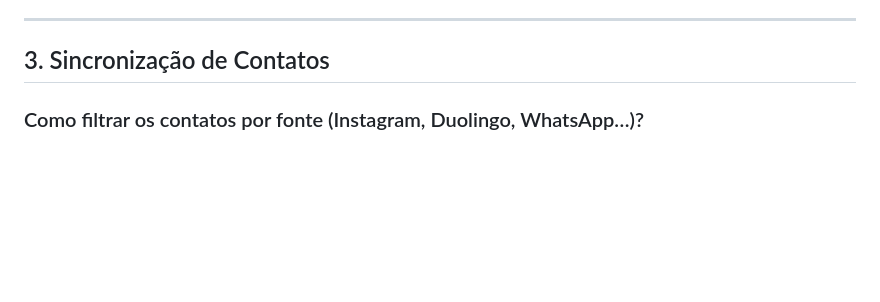
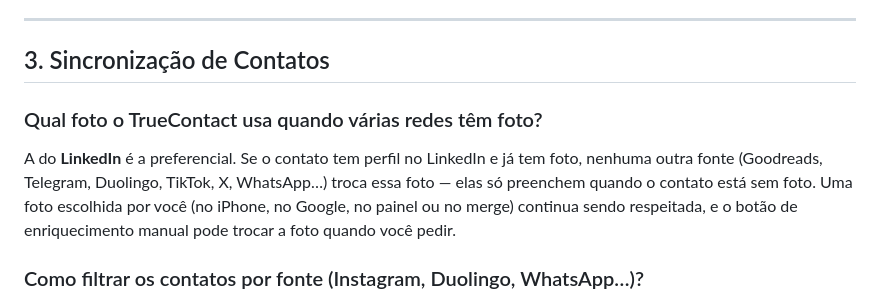
Before and after one commit to osnipassos/truecontact-releases, a Markdown page: help/faq.md, the part around the change. Rendered like a GitHub page; blank space fills up the shorter version.

Commit message:
docs(faq): foto do LinkedIn preferencial

```diff
--- a/help/faq.md
+++ b/help/faq.md
@@ -171,6 +171,10 @@ O TrueContact usa **OAuth 2.0** para acessar o Google Contacts — você autoriz
 ---
 
 ## 3. Sincronização de Contatos
+
+### Qual foto o TrueContact usa quando várias redes têm foto?
+
+A do **LinkedIn** é a preferencial. Se o contato tem perfil no LinkedIn e já tem foto, nenhuma outra fonte (Goodreads, Telegram, Duolingo, TikTok, X, WhatsApp…) troca essa foto — elas só preenchem quando o contato está sem foto. Uma foto escolhida por você (no iPhone, no Google, no painel ou no merge) continua sendo respeitada, e o botão de enriquecimento manual pode trocar a foto quando você pedir.
 
 ### Como filtrar os contatos por fonte (Instagram, Duolingo, WhatsApp…)?
 
```
